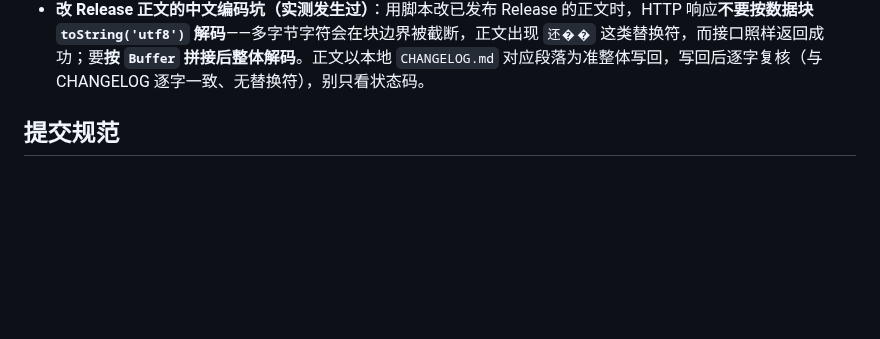
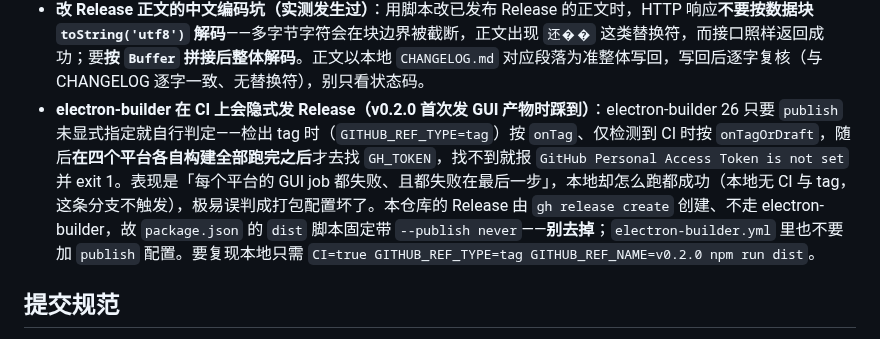
Before and after one commit to lldwb/github-desktop-zh-cn, a Markdown page: AGENTS.md, the part around the change. Rendered like a GitHub page; blank space fills up the shorter version.

Commit message:
docs: 记录 electron-builder 隐式发布这个坑（四平台 GUI job 全挂在最后一步）

```diff
--- a/AGENTS.md
+++ b/AGENTS.md
@@ -126,6 +126,7 @@ npm test               # 匹配器单元测试（node --test）
   - 打包态用管道一次性喂入多行 stdin 会丢行（readline 预读），测菜单交互要分次输入。
   - **Electron 打包态是另一套**（`npm run dist` 的产物）：`__dirname` 落在 `resources/app.asar` 内（asar 内 `require` 正常），`process.execPath` 是改名后的应用 exe；字典走 `extraResources` 进应用的 `resources/dictionaries`（不是内嵌资源——`node:sea` 在 Electron 里不可用；**也不能放 exe 同级**，macOS 的数据根在用户数据目录、Linux 的 AppImage 挂在只读临时目录，两处都取不到），由 `gui/main.js` 的 `seedBundledDicts()` 在 `registerIpc()` **之前**播种到数据根——状态与字典表格读的就是数据根里的字典；数据根在 macOS 上恒为用户数据目录（见上）。上面关于打包器复刻 `require.main`、stdin 预读的两条只适用于 bundle / SEA 产物。
 - **改 Release 正文的中文编码坑（实测发生过）**：用脚本改已发布 Release 的正文时，HTTP 响应**不要按数据块 `toString('utf8')` 解码**——多字节字符会在块边界被截断，正文出现 `还��` 这类替换符，而接口照样返回成功；要**按 `Buffer` 拼接后整体解码**。正文以本地 `CHANGELOG.md` 对应段落为准整体写回，写回后逐字复核（与 CHANGELOG 逐字一致、无替换符），别只看状态码。
+- **electron-builder 在 CI 上会隐式发 Release（v0.2.0 首次发 GUI 产物时踩到）**：electron-builder 26 只要 `publish` 未显式指定就自行判定——检出 tag 时（`GITHUB_REF_TYPE=tag`）按 `onTag`、仅检测到 CI 时按 `onTagOrDraft`，随后**在四个平台各自构建全部跑完之后**才去找 `GH_TOKEN`，找不到就报 `GitHub Personal Access Token is not set` 并 exit 1。表现是「每个平台的 GUI job 都失败、且都失败在最后一步」，本地却怎么跑都成功（本地无 CI 与 tag，这条分支不触发），极易误判成打包配置坏了。本仓库的 Release 由 `gh release create` 创建、不走 electron-builder，故 `package.json` 的 `dist` 脚本固定带 `--publish never`——**别去掉**；`electron-builder.yml` 里也不要加 `publish` 配置。要复现本地只需 `CI=true GITHUB_REF_TYPE=tag GITHUB_REF_NAME=v0.2.0 npm run dist`。
 
 ## 提交规范
 
```
Also changed, not shown: docs/gui/tasks.md (+1 -0 lines), docs/打包与分发.md (+2 -0 lines).
